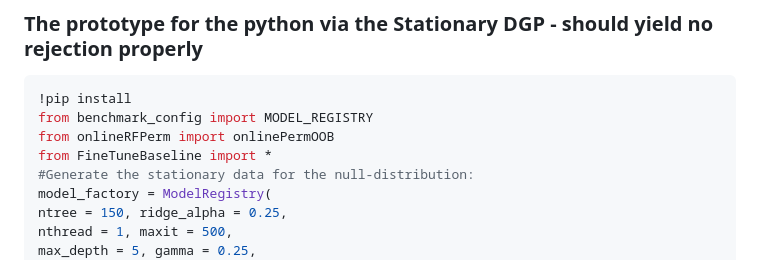
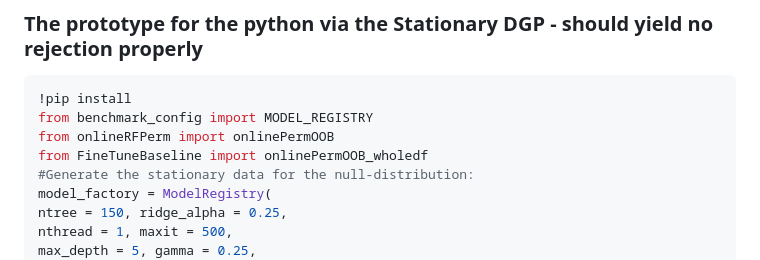
Before and after one commit to ruanhq-StatsML/OnlineRFPerm, a Markdown page: README.md, the part around the change. Rendered like a GitHub page.

```diff
--- a/README.md
+++ b/README.md
@@ -62,7 +62,7 @@ Via proper parallelization the computational cost can be reduced by 60\% - 70\%.
 !pip install
 from benchmark_config import MODEL_REGISTRY
 from onlineRFPerm import onlinePermOOB
-from FineTuneBaseline import *
+from FineTuneBaseline import onlinePermOOB_wholedf
 #Generate the stationary data for the null-distribution:
 model_factory = ModelRegistry(
 ntree = 150, ridge_alpha = 0.25,
```
